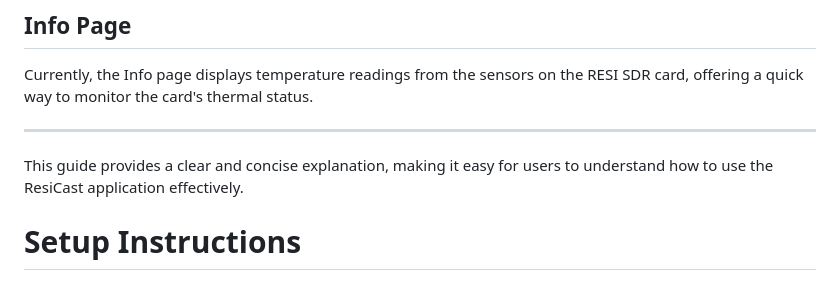
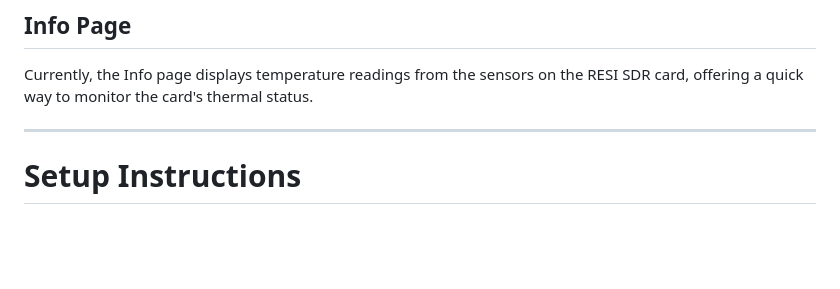
Before and after one commit to paliydmn/dd_resi_dvb_t, a Markdown page: README.md, the part around the change. GitHub-like rendering; blank space fills up the shorter version.

```diff
--- a/README.md
+++ b/README.md
@@ -40,9 +40,6 @@ The Logs page provides a quick, real-time overview of logs. All logs are stored
 Currently, the Info page displays temperature readings from the sensors on the RESI SDR card, offering a quick way to monitor the card's thermal status.
 
 ---
-
-This guide provides a clear and concise explanation, making it easy for users to understand how to use the ResiCast application effectively.
-
 
 # Setup Instructions
 
```
